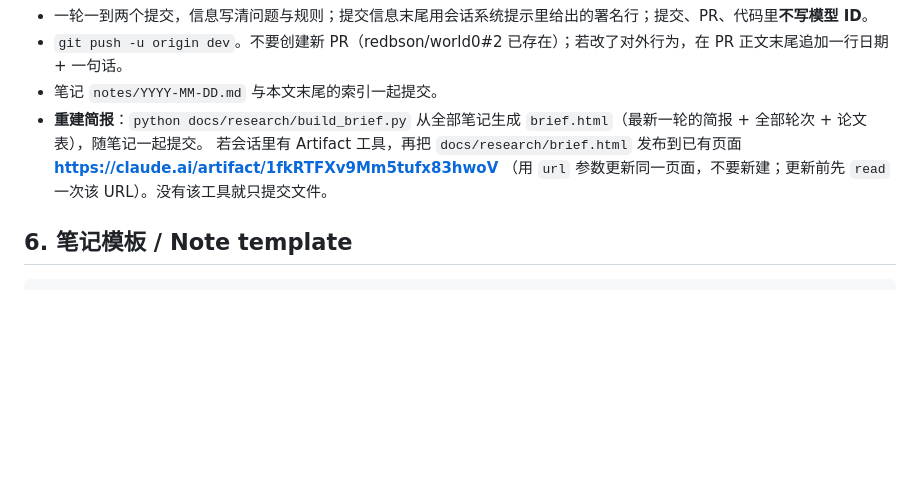
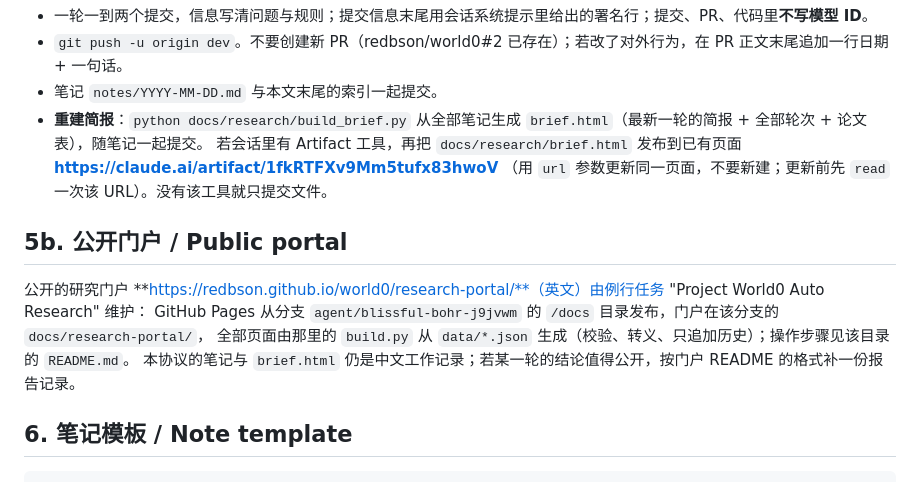
Before and after one commit to redbson/world0, a Markdown page: docs/research/README.md, the part around the change. GitHub-like rendering; blank space fills up the shorter version.

Commit message:
Research protocol: point to the public research portal
The portal at https://redbson.github.io/world0/research-portal/ is published
from docs/research-portal/ on the Pages branch agent/blissful-bohr-j9jvwm and
maintained by the research routine; the Chinese notes and brief stay here.

Co-Authored-By: Claude Opus 5.5 <noreply@anthropic.com>
Claude-Session: https://claude.ai/code/session_01EAKvNNQiJzcFU3Ly3jm8cs

````diff
--- a/docs/research/README.md
+++ b/docs/research/README.md
@@ -71,6 +71,13 @@ python -m benchmarks.longrun.run --study main --seeds 10 --out /tmp/lr   # 动
   若会话里有 Artifact 工具，再把 `docs/research/brief.html` 发布到已有页面 **https://claude.ai/artifact/1fkRTFXv9Mm5tufx83hwoV**
   （用 `url` 参数更新同一页面，不要新建；更新前先 `read` 一次该 URL）。没有该工具就只提交文件。
 
+## 5b. 公开门户 / Public portal
+
+公开的研究门户 **https://redbson.github.io/world0/research-portal/**（英文）由例行任务 "Project World0 Auto Research" 维护：
+GitHub Pages 从分支 `agent/blissful-bohr-j9jvwm` 的 `/docs` 目录发布，门户在该分支的 `docs/research-portal/`，
+全部页面由那里的 `build.py` 从 `data/*.json` 生成（校验、转义、只追加历史）；操作步骤见该目录的 `README.md`。
+本协议的笔记与 `brief.html` 仍是中文工作记录；若某一轮的结论值得公开，按门户 README 的格式补一份报告记录。
+
 ## 6. 笔记模板 / Note template
 
 ```markdown
````
